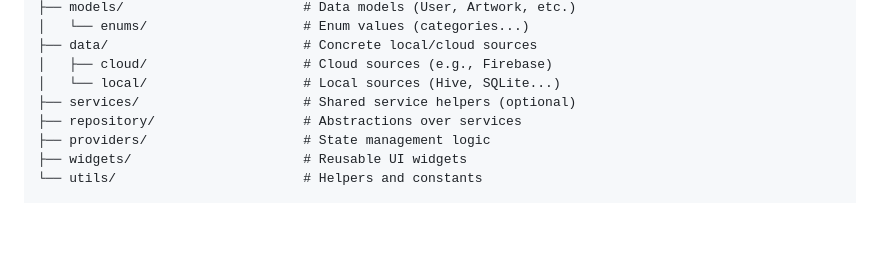
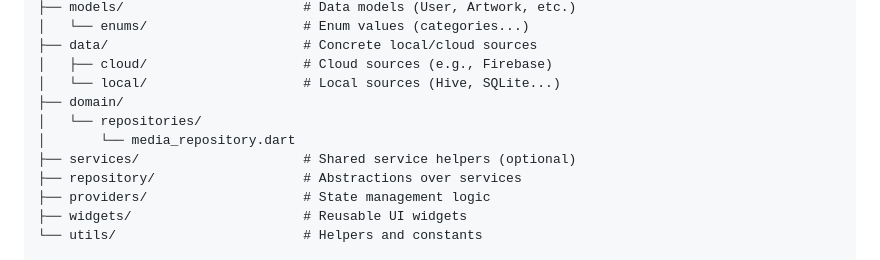
Before and after one commit to Wafwaf14/flutter_art_gallery, a Markdown page: README.md, the part around the change. GitHub-like rendering; blank space fills up the shorter version.

```diff
--- a/README.md
+++ b/README.md
@@ -32,6 +32,9 @@ To organize the codebase before development begins by:
 ├── data/                         # Concrete local/cloud sources
 │   ├── cloud/                    # Cloud sources (e.g., Firebase)
 │   └── local/                    # Local sources (Hive, SQLite...)
+├── domain/
+│   └── repositories/
+│       └── media_repository.dart
 ├── services/                     # Shared service helpers (optional)
 ├── repository/                   # Abstractions over services
 ├── providers/                    # State management logic
```
